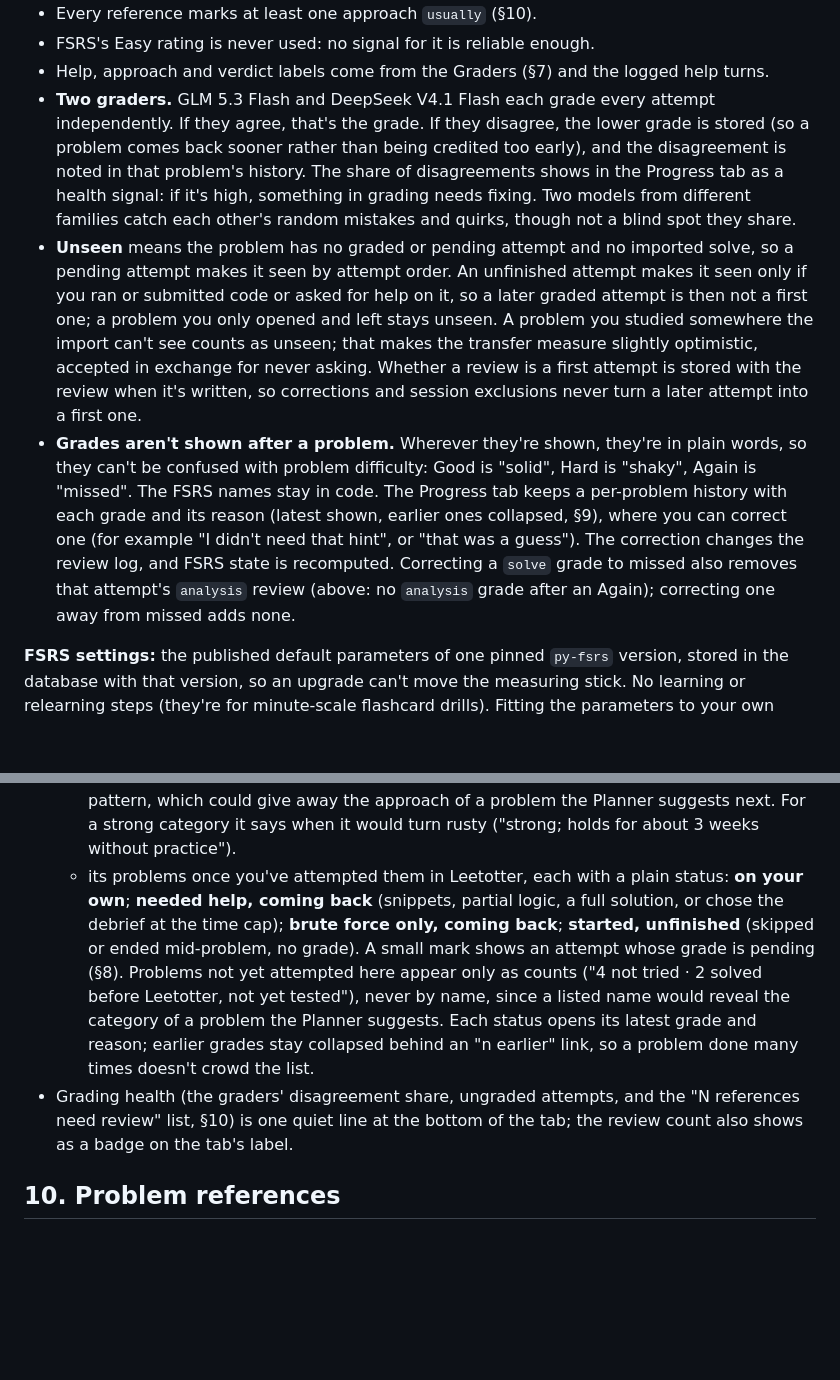
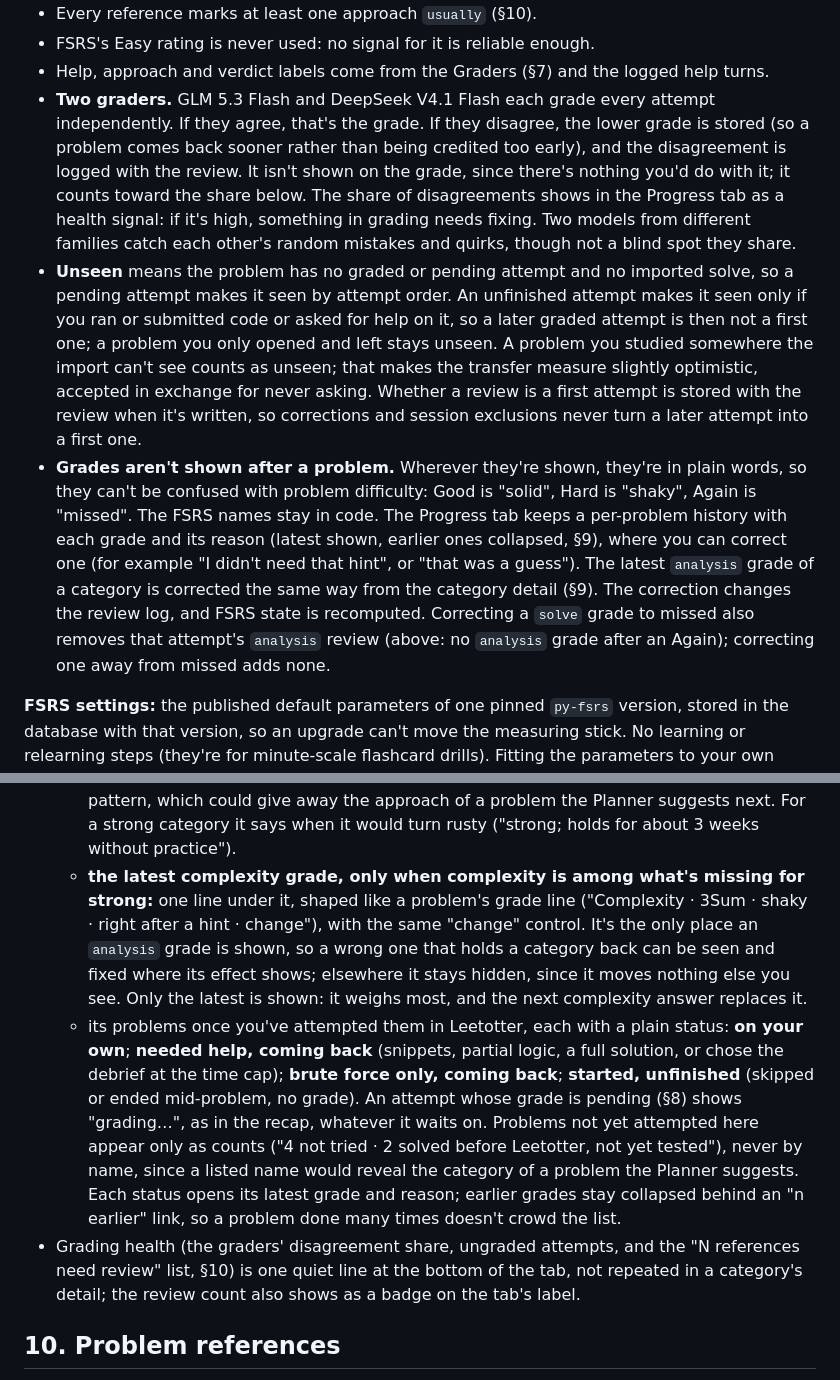
Before and after one commit to joshualumzy/leetotter, a Markdown page: SPEC.md, 2 parts joined by grey strips. GitHub-like rendering; blank space fills up the shorter version.

Commit message:
Spec: latest complexity grade shown and changeable in a category's detail when it holds back strong; no grader-disagreement mark on grades; pending reads grading…; health line once
Co-Authored-By: Claude Opus 5.5 <noreply@anthropic.com>

```diff
--- a/SPEC.md
+++ b/SPEC.md
@@ -245,9 +245,9 @@ Each graded attempt is one review, by a fixed table (§2):
 - Every reference marks at least one approach `usually` (§10).
 - FSRS's Easy rating is never used: no signal for it is reliable enough.
 - Help, approach and verdict labels come from the Graders (§7) and the logged help turns.
-- **Two graders.** GLM 5.3 Flash and DeepSeek V4.1 Flash each grade every attempt independently. If they agree, that's the grade. If they disagree, the lower grade is stored (so a problem comes back sooner rather than being credited too early), and the disagreement is noted in that problem's history. The share of disagreements shows in the Progress tab as a health signal: if it's high, something in grading needs fixing. Two models from different families catch each other's random mistakes and quirks, though not a blind spot they share.
+- **Two graders.** GLM 5.3 Flash and DeepSeek V4.1 Flash each grade every attempt independently. If they agree, that's the grade. If they disagree, the lower grade is stored (so a problem comes back sooner rather than being credited too early), and the disagreement is logged with the review. It isn't shown on the grade, since there's nothing you'd do with it; it counts toward the share below. The share of disagreements shows in the Progress tab as a health signal: if it's high, something in grading needs fixing. Two models from different families catch each other's random mistakes and quirks, though not a blind spot they share.
 - **Unseen** means the problem has no graded or pending attempt and no imported solve, so a pending attempt makes it seen by attempt order. An unfinished attempt makes it seen only if you ran or submitted code or asked for help on it, so a later graded attempt is then not a first one; a problem you only opened and left stays unseen. A problem you studied somewhere the import can't see counts as unseen; that makes the transfer measure slightly optimistic, accepted in exchange for never asking. Whether a review is a first attempt is stored with the review when it's written, so corrections and session exclusions never turn a later attempt into a first one.
-- **Grades aren't shown after a problem.** Wherever they're shown, they're in plain words, so they can't be confused with problem difficulty: Good is "solid", Hard is "shaky", Again is "missed". The FSRS names stay in code. The Progress tab keeps a per-problem history with each grade and its reason (latest shown, earlier ones collapsed, §9), where you can correct one (for example "I didn't need that hint", or "that was a guess"). The correction changes the review log, and FSRS state is recomputed. Correcting a `solve` grade to missed also removes that attempt's `analysis` review (above: no `analysis` grade after an Again); correcting one away from missed adds none.
+- **Grades aren't shown after a problem.** Wherever they're shown, they're in plain words, so they can't be confused with problem difficulty: Good is "solid", Hard is "shaky", Again is "missed". The FSRS names stay in code. The Progress tab keeps a per-problem history with each grade and its reason (latest shown, earlier ones collapsed, §9), where you can correct one (for example "I didn't need that hint", or "that was a guess"). The latest `analysis` grade of a category is corrected the same way from the category detail (§9). The correction changes the review log, and FSRS state is recomputed. Correcting a `solve` grade to missed also removes that attempt's `analysis` review (above: no `analysis` grade after an Again); correcting one away from missed adds none.
 
 **FSRS settings:** the published default parameters of one pinned `py-fsrs` version, stored in the database with that version, so an upgrade can't move the measuring stick. No learning or relearning steps (they're for minute-scale flashcard drills). Fitting the parameters to your own history (FSRS's optimizer) happens only with your OK, since it changes the measure. **Recall now** is computed by `py-fsrs` from the current time and the last review. A problem counts as due, and a category as rusty (§9), below 0.9 recall now, FSRS's default desired retention, stored with the pinned parameters.
 
@@ -311,8 +311,9 @@ Interviews give you new problems, so the finish line is solving new ones, with t
   - a small "rusty" tag on a solid or strong category whose own `solve` recall now is below 0.9 (§8); for a strong one, that's roughly three weeks away from it. Building categories don't get it: early memory fades within days, so after a break the tag would cover the map, and the count already tells the story
 - **Clicking a category** opens the detail:
   - **one line on what's next**, written by code from the level's criteria, never by a model: what's missing for the next level, such as "To reach solid: 4 problems still to do on your own" or "To reach strong: a clean solve on a new Medium or Hard; complexity not yet tested". Each missing criterion has its own template; the 21-day stability, which isn't something you can do now, is said honestly as time ("another clean solve on a new problem, a week or more from now"). It speaks only of evidence and never names a pattern, which could give away the approach of a problem the Planner suggests next. For a strong category it says when it would turn rusty ("strong; holds for about 3 weeks without practice").
-  - its problems once you've attempted them in Leetotter, each with a plain status: **on your own**; **needed help, coming back** (snippets, partial logic, a full solution, or chose the debrief at the time cap); **brute force only, coming back**; **started, unfinished** (skipped or ended mid-problem, no grade). A small mark shows an attempt whose grade is pending (§8). Problems not yet attempted here appear only as counts ("4 not tried · 2 solved before Leetotter, not yet tested"), never by name, since a listed name would reveal the category of a problem the Planner suggests. Each status opens its latest grade and reason; earlier grades stay collapsed behind an "n earlier" link, so a problem done many times doesn't crowd the list.
-- Grading health (the graders' disagreement share, ungraded attempts, and the "N references need review" list, §10) is one quiet line at the bottom of the tab; the review count also shows as a badge on the tab's label.
+  - **the latest complexity grade, only when complexity is among what's missing for strong:** one line under it, shaped like a problem's grade line ("Complexity · 3Sum · shaky · right after a hint · change"), with the same "change" control. It's the only place an `analysis` grade is shown, so a wrong one that holds a category back can be seen and fixed where its effect shows; elsewhere it stays hidden, since it moves nothing else you see. Only the latest is shown: it weighs most, and the next complexity answer replaces it.
+  - its problems once you've attempted them in Leetotter, each with a plain status: **on your own**; **needed help, coming back** (snippets, partial logic, a full solution, or chose the debrief at the time cap); **brute force only, coming back**; **started, unfinished** (skipped or ended mid-problem, no grade). An attempt whose grade is pending (§8) shows "grading…", as in the recap, whatever it waits on. Problems not yet attempted here appear only as counts ("4 not tried · 2 solved before Leetotter, not yet tested"), never by name, since a listed name would reveal the category of a problem the Planner suggests. Each status opens its latest grade and reason; earlier grades stay collapsed behind an "n earlier" link, so a problem done many times doesn't crowd the list.
+- Grading health (the graders' disagreement share, ungraded attempts, and the "N references need review" list, §10) is one quiet line at the bottom of the tab, not repeated in a category's detail; the review count also shows as a badge on the tab's label.
 
 ## 10. Problem references
 
```
